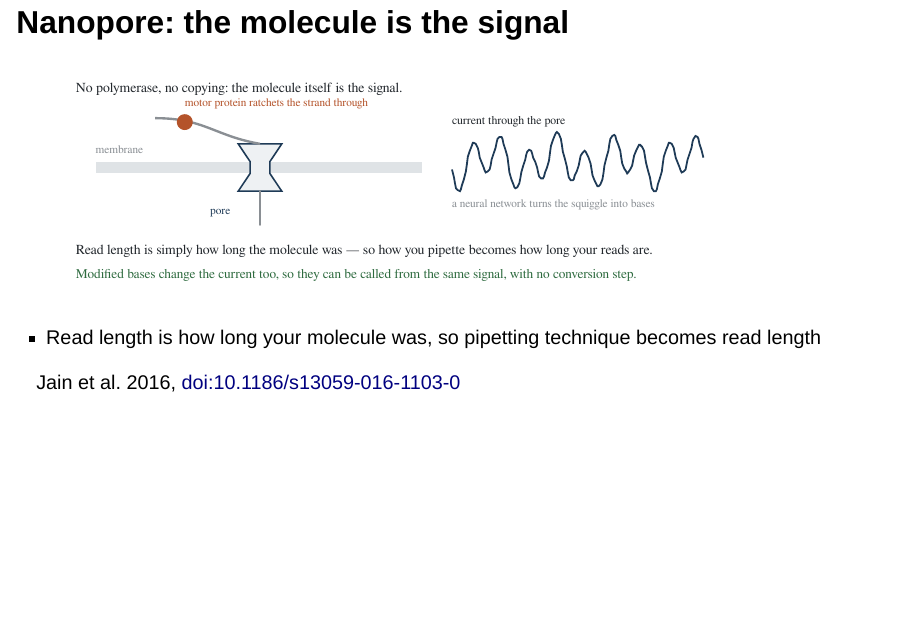
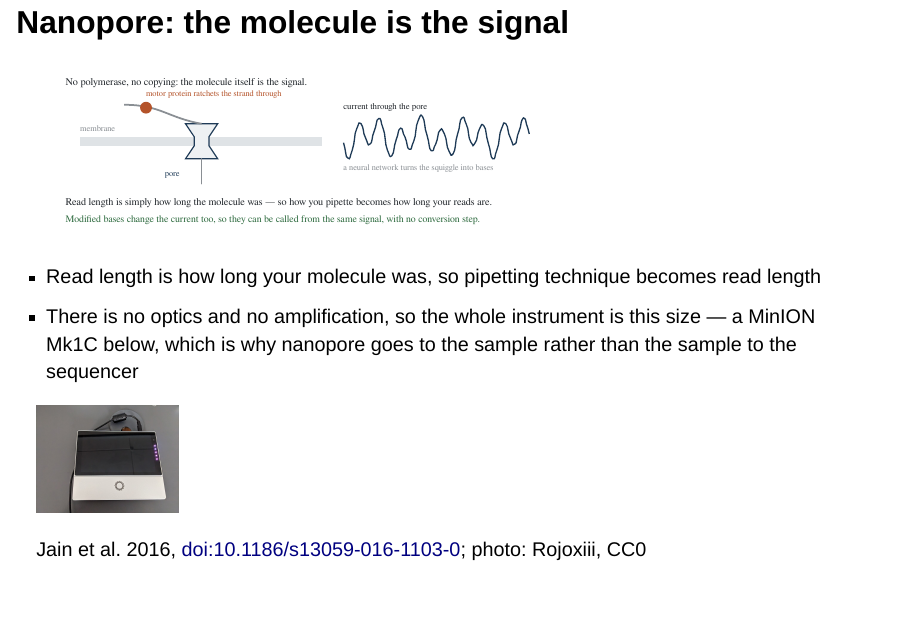
Before and after one commit to henriksson-lab/course_NGS, a Quarto document (long-reads/lec-instruments.qmd): page 7 of 13 before the commit and page 7 of 14 after it. Rendered offline with R 4.5, knitr and Pandoc in place of Quarto, with nearby package versions; drawn as Slidy slides in place of the format the file asks for.

Commit message:
Add three CC0 equipment photographs
Mechanism stays drawn; a photograph is only here to show what a piece of
equipment physically is. All three are CC0, which is a deliberate restriction
rather than what happened to be available: CC0 carries no attribution
condition, so the course cannot drift out of compliance as slides are edited.
The authors are credited anyway, on the slide and in img/CREDITS.tsv.

- A MiSeq on a bench, on the slide that says every library exists to produce a
  molecule one machine can read.
- A MinION Mk1C beside the nanopore mechanism, where it makes a point the
  drawing cannot: no optics and no amplification, so the whole instrument is
  that size, which is why nanopore goes to the sample rather than the sample
  to the sequencer.
- A multi-bay thermal cycler on the amplification opener, next to the bullet
  about isothermal methods needing no thermal cycler.

Two CC0 candidates were rejected after looking at them, and img/README.md
records why so they are not reconsidered: the NovaSeq X photograph is a trade
show shot dominated by an identifiable person with a visible name badge, and
CC0 releases the photographer's rights rather than the subject's likeness; the
DNA nanoball "flow cell" is a synthetic rendering, which beside real
photographs would imply it shows data.

Commons has no usable CC0 photograph of a PacBio instrument, a Covaris
sonicator, a magnetic rack or a Chromium controller. Recorded as gaps.

```diff
--- a/amplification/lec.qmd
+++ b/amplification/lec.qmd
@@ -25,6 +25,6 @@ One nanogram of human DNA is about 150 cells' worth of genome. A sequencer wants
 
 - **Exponential** copying (PCR) is powerful and biased, and its errors compound
 - **Linear** copying (in vitro transcription, single-primer extension) makes each copy from the original
-- **Isothermal** copying needs no thermal cycler, and some of it works from one cell
+- **Isothermal** copying needs no thermal cycler — the block below — and some of it works from one cell
 - **Directed** copying (inverse, nested, anchored, tiled) reads from a known sequence into an unknown one
 
@@ -31,4 +33,5 @@ One nanogram of human DNA is about 150 cells' worth of genome. A sequencer wants
 A sequence you amplify is a sequence you have **changed the abundance of**. The question is always how.
+[Photo: Labcare, CC0]{.small}
 
 ## Exponential until it is not
 
--- a/img/CREDITS.tsv
+++ b/img/CREDITS.tsv
@@ -1,2 +1,4 @@
 file	title	author	licence	licence_url	source
 miseq.jpg	File:Illumina MiSeq sequencer.jpg	Konrad Förstner	CC0	http://creativecommons.org/publicdomain/zero/1.0/deed.en	https://commons.wikimedia.org/wiki/File:Illumina_MiSeq_sequencer.jpg
+nanopore-mk1c.jpg	File:Oxford Nanopore Technologies Mk1c.jpg	Rojoxiii	CC0	http://creativecommons.org/publicdomain/zero/1.0/deed.en	https://commons.wikimedia.org/wiki/File:Oxford_Nanopore_Technologies_Mk1c.jpg
+thermal-cycler.jpg	File:A Multi Bay PCR Machine.jpg	Labcare	CC0	http://creativecommons.org/publicdomain/zero/1.0/deed.en	https://commons.wikimedia.org/wiki/File:A_Multi_Bay_PCR_Machine.jpg
--- a/long-reads/lec-instruments.qmd
+++ b/long-reads/lec-instruments.qmd
@@ -70,11 +70,14 @@ sample; [long reads](../long-reads/lec.qmd) is that prep, kit by kit.
 
 ## Nanopore: the molecule is the signal
 
-![](fig18-nanopore.svg){width=92%}
+![](fig18-nanopore.svg){width=68%}
 
 - Read length is how long your molecule was, so pipetting technique becomes read length
+- There is no optics and no amplification, so the whole instrument is this size — a MinION Mk1C below, which is why nanopore goes to the sample rather than the sample to the sequencer
 
-[Jain et al. 2016, doi:10.1186/s13059-016-1103-0]{.small}
+![](../img/nanopore-mk1c.jpg){width=17%}
+
+[Jain et al. 2016, doi:10.1186/s13059-016-1103-0; photo: Rojoxiii, CC0]{.small}
 
 ## Three ways to attach the motor
 
--- a/sequencers/lec.qmd
+++ b/sequencers/lec.qmd
@@ -24,4 +26,5 @@ format:
 Every library preparation exists to produce a molecule that one machine can read.
+[A MiSeq on a bench. Photo: Konrad Förstner, CC0]{.small}
 
 So before any chemistry: **what does the machine actually require, and what does it do with
 the molecule once it has it?**
```
Also changed, not shown: img/README.md (added), img/nanopore-mk1c.jpg (added), img/thermal-cycler.jpg (added), amplification/lec.qmd (2 more changed lines), sequencers/lec.qmd (2 more changed lines).
